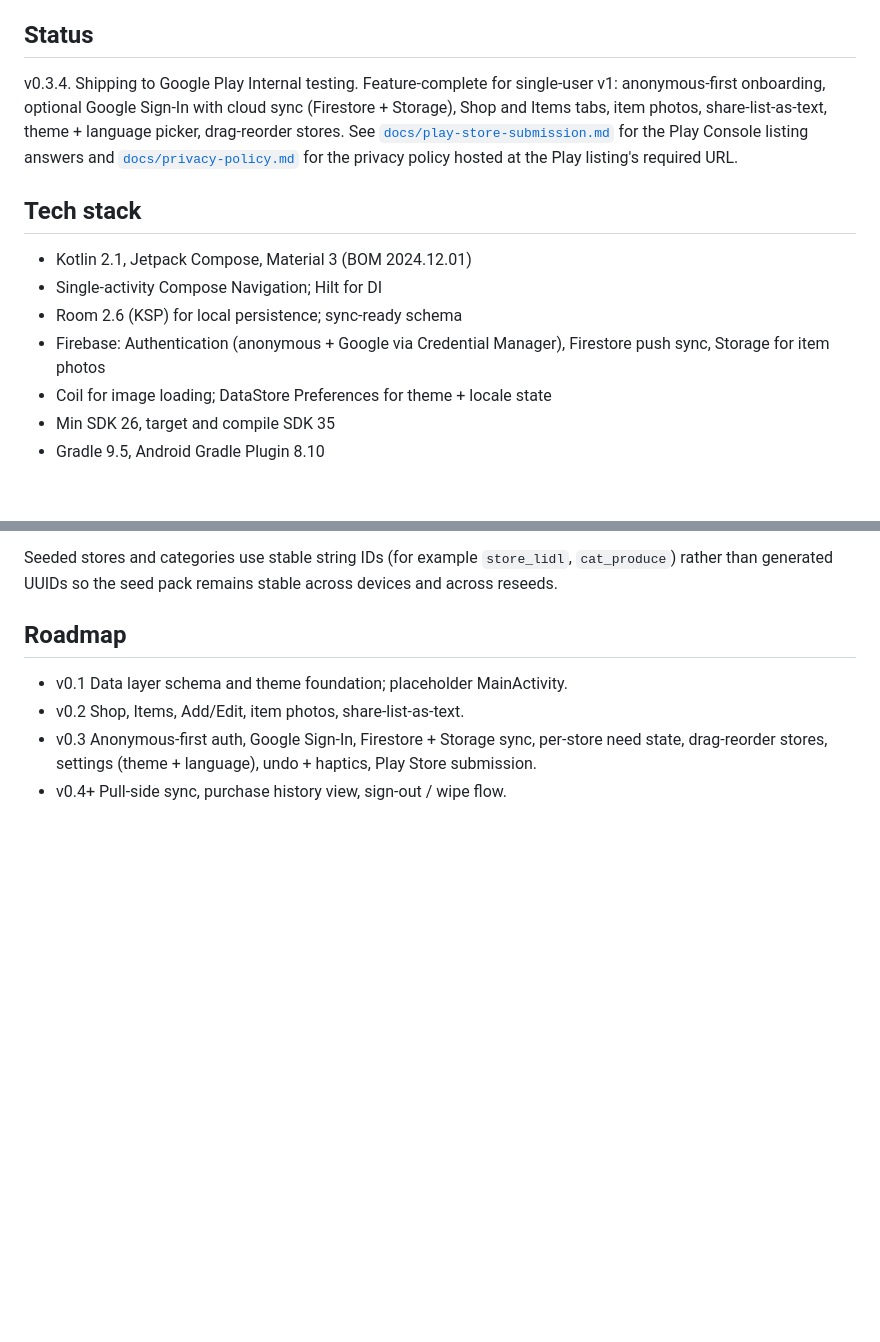
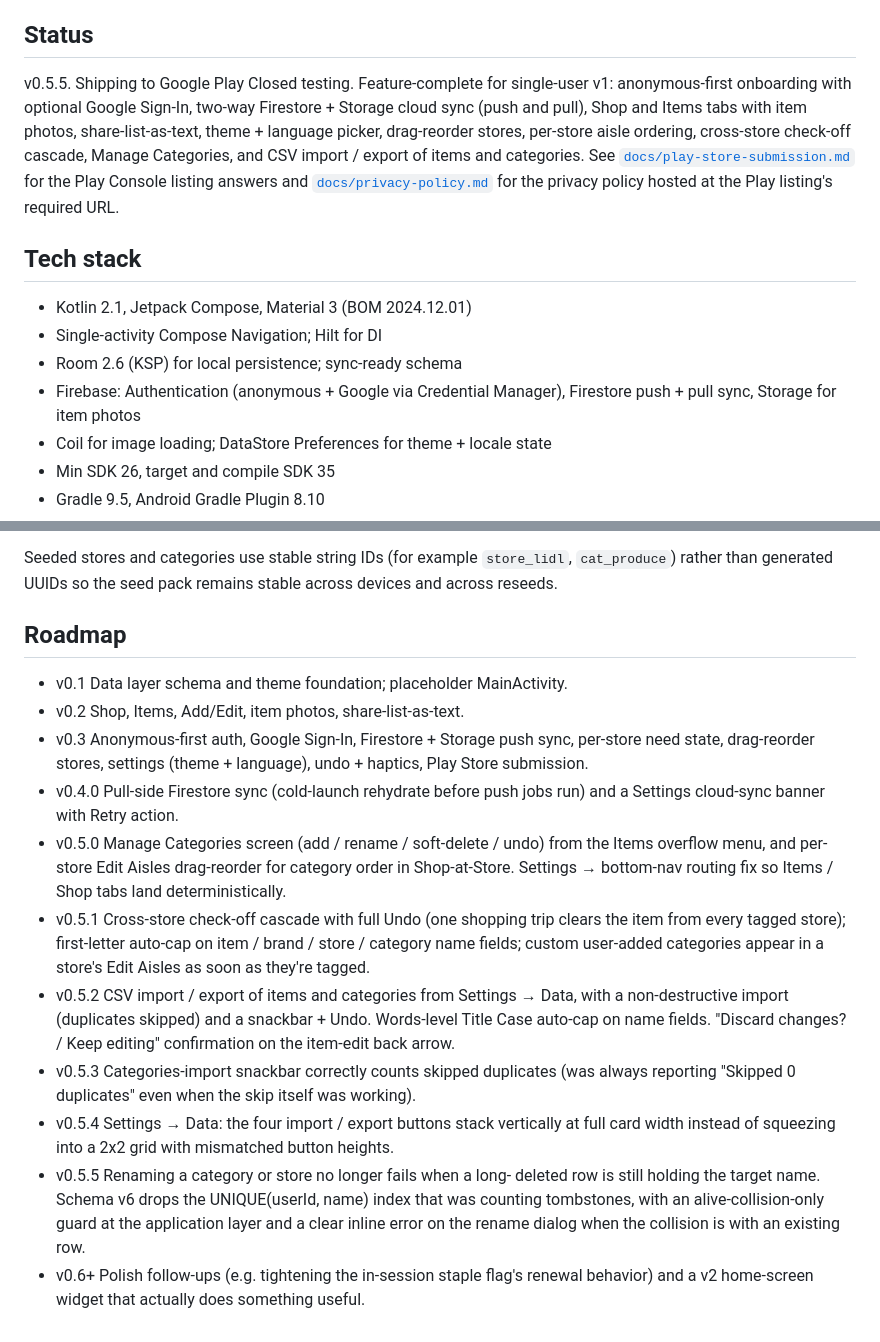
Before and after one commit to derekgallardo01/storehop, a Markdown page: README.md, 2 parts joined by grey strips. Rendered like a GitHub page; blank space fills up the shorter version.

Commit message:
README: refresh Status to v0.5.5 and back-fill Roadmap through v0.5
Status was pinned at v0.3.4 on Internal testing; we're now on v0.5.5
in Closed testing. Updated to list what's actually shipped since v0.3:
per-store aisle ordering, cross-store check-off cascade, Manage
Categories, two-way Firestore sync, CSV import / export.

Tech stack: "Firestore push sync" -> "Firestore push + pull sync"
since v0.4.0 added the pull side.

Roadmap was last updated for v0.3 with a forward-looking "v0.4+"
catch-all (purchase history, sign-out / wipe) that no longer matches
what actually shipped. Replaced with a per-patch entry for v0.4.0 and
each v0.5.x release, plus a v0.6+ line covering polish follow-ups and
a v2 home-screen widget.

```diff
--- a/README.md
+++ b/README.md
@@ -13,12 +13,15 @@ specific household) is added or renamed by the user.
 
 ## Status
 
-v0.3.4. Shipping to Google Play Internal testing. Feature-complete for
-single-user v1: anonymous-first onboarding, optional Google Sign-In with
-cloud sync (Firestore + Storage), Shop and Items tabs, item photos,
-share-list-as-text, theme + language picker, drag-reorder stores. See
-[`docs/play-store-submission.md`](docs/play-store-submission.md) for the
-Play Console listing answers and
+v0.5.5. Shipping to Google Play Closed testing. Feature-complete for
+single-user v1: anonymous-first onboarding with optional Google
+Sign-In, two-way Firestore + Storage cloud sync (push and pull), Shop
+and Items tabs with item photos, share-list-as-text, theme + language
+picker, drag-reorder stores, per-store aisle ordering, cross-store
+check-off cascade, Manage Categories, and CSV import / export of items
+and categories. See
+[`docs/play-store-submission.md`](docs/play-store-submission.md) for
+the Play Console listing answers and
 [`docs/privacy-policy.md`](docs/privacy-policy.md) for the privacy
 policy hosted at the Play listing's required URL.
 
@@ -28,7 +31,7 @@ policy hosted at the Play listing's required URL.
 - Single-activity Compose Navigation; Hilt for DI
 - Room 2.6 (KSP) for local persistence; sync-ready schema
 - Firebase: Authentication (anonymous + Google via Credential Manager),
-  Firestore push sync, Storage for item photos
+  Firestore push + pull sync, Storage for item photos
 - Coil for image loading; DataStore Preferences for theme + locale state
 - Min SDK 26, target and compile SDK 35
 - Gradle 9.5, Android Gradle Plugin 8.10
@@ -101,9 +104,40 @@ pack remains stable across devices and across reseeds.
 
 ## Roadmap
 
-- v0.1  Data layer schema and theme foundation; placeholder MainActivity.
-- v0.2  Shop, Items, Add/Edit, item photos, share-list-as-text.
-- v0.3  Anonymous-first auth, Google Sign-In, Firestore + Storage sync,
-        per-store need state, drag-reorder stores, settings (theme +
-        language), undo + haptics, Play Store submission.
-- v0.4+ Pull-side sync, purchase history view, sign-out / wipe flow.
+- v0.1   Data layer schema and theme foundation; placeholder
+         MainActivity.
+- v0.2   Shop, Items, Add/Edit, item photos, share-list-as-text.
+- v0.3   Anonymous-first auth, Google Sign-In, Firestore + Storage
+         push sync, per-store need state, drag-reorder stores, settings
+         (theme + language), undo + haptics, Play Store submission.
+- v0.4.0 Pull-side Firestore sync (cold-launch rehydrate before push
+         jobs run) and a Settings cloud-sync banner with Retry action.
+- v0.5.0 Manage Categories screen (add / rename / soft-delete / undo)
+         from the Items overflow menu, and per-store Edit Aisles
+         drag-reorder for category order in Shop-at-Store. Settings →
+         bottom-nav routing fix so Items / Shop tabs land deterministically.
+- v0.5.1 Cross-store check-off cascade with full Undo (one shopping
+         trip clears the item from every tagged store); first-letter
+         auto-cap on item / brand / store / category name fields;
+         custom user-added categories appear in a store's Edit Aisles
+         as soon as they're tagged.
+- v0.5.2 CSV import / export of items and categories from Settings →
+         Data, with a non-destructive import (duplicates skipped) and a
+         snackbar + Undo. Words-level Title Case auto-cap on name
+         fields. "Discard changes? / Keep editing" confirmation on the
+         item-edit back arrow.
+- v0.5.3 Categories-import snackbar correctly counts skipped duplicates
+         (was always reporting "Skipped 0 duplicates" even when the
+         skip itself was working).
+- v0.5.4 Settings → Data: the four import / export buttons stack
+         vertically at full card width instead of squeezing into a 2x2
+         grid with mismatched button heights.
+- v0.5.5 Renaming a category or store no longer fails when a long-
+         deleted row is still holding the target name. Schema v6 drops
+         the UNIQUE(userId, name) index that was counting tombstones,
+         with an alive-collision-only guard at the application layer
+         and a clear inline error on the rename dialog when the
+         collision is with an existing row.
+- v0.6+  Polish follow-ups (e.g. tightening the in-session staple
+         flag's renewal behavior) and a v2 home-screen widget that
+         actually does something useful.
```
